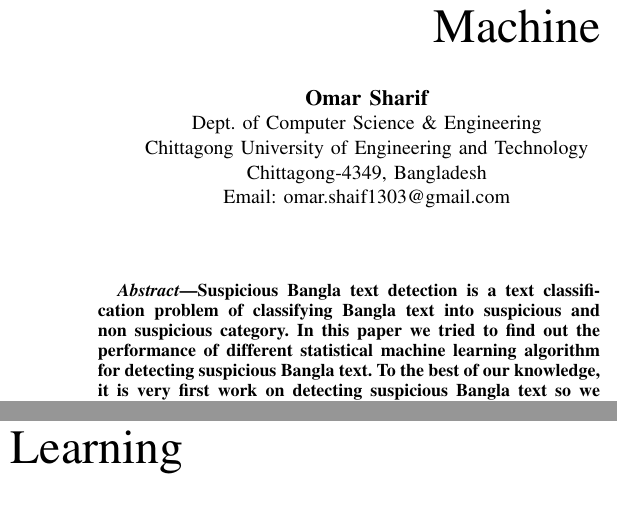
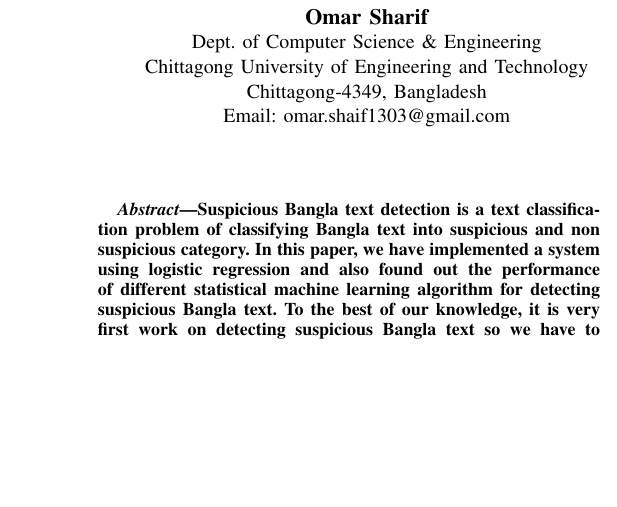
Before and after one commit to Omar-Sharif/ECCE_Final, a LaTeX paper (main.tex, which reads Abstract.tex): two parts of the columns of page 1 of 6 before the commit and part of one column of page 1 of 6 after it, the two joined at a grey line, cut at the place of the change, the shorter picture padded with empty space. Compiled offline with pdfLaTeX.

Commit message:
Abstract done

```diff
--- a/Abstract.tex
+++ b/Abstract.tex
@@ -1,5 +1,5 @@
 \begin{abstract}
-Suspicious Bangla text detection is a text classification problem of classifying Bangla text into suspicious and non suspicious category. In this paper we tried to find out the  performance of different statistical machine learning algorithm for detecting suspicious Bangla text. To the best of our knowledge, it is very first work on detecting suspicious Bangla text so we have to develop a corpus of suspicious Bangla text. This paper shows comparison of accuracy of different machine learning algorithm which will be helpful to others. The experimental result shows maximum accuracy of 92\% for Logistic Regression using 1500 training documents and 500 testing documents. The overall accuracy can be increased by increasing number of text documents in the dataset and considering semantic relation between words of a sentence.
+Suspicious Bangla text detection is a text classification problem of classifying Bangla text into suspicious and non suspicious category. In this paper, we have implemented a system using logistic regression and also found out the performance of different statistical machine learning algorithm for detecting suspicious Bangla text. To the best of our knowledge, it is very first work on detecting suspicious Bangla text so we have to develop a corpus of suspicious Bangla text. This paper shows comparison of accuracy of different machine learning algorithm which will be helpful to others. The experimental result shows maximum accuracy of 92\% for logistic regression using 1500 training documents and 500 testing documents. The overall accuracy can be increased by increasing number of text documents in the dataset and considering semantic relation between words of a sentence.
 \end{abstract}
 \vspace{0.3cm}
 \begin{IEEEkeywords}
--- a/main.tex
+++ b/main.tex
@@ -25,7 +25,7 @@
 
 \begin{document}
 
-\title{Suspicious Bangla Text Detection Using\\ Machine Learning}
+\title{Suspicious Bangla Text Detection Using\\ Logistic Regression}
 
 \author{\IEEEauthorblockN{\textbf{Omar Sharif}}
 \IEEEauthorblockA{Dept. of Computer Science \& Engineering\\
```
